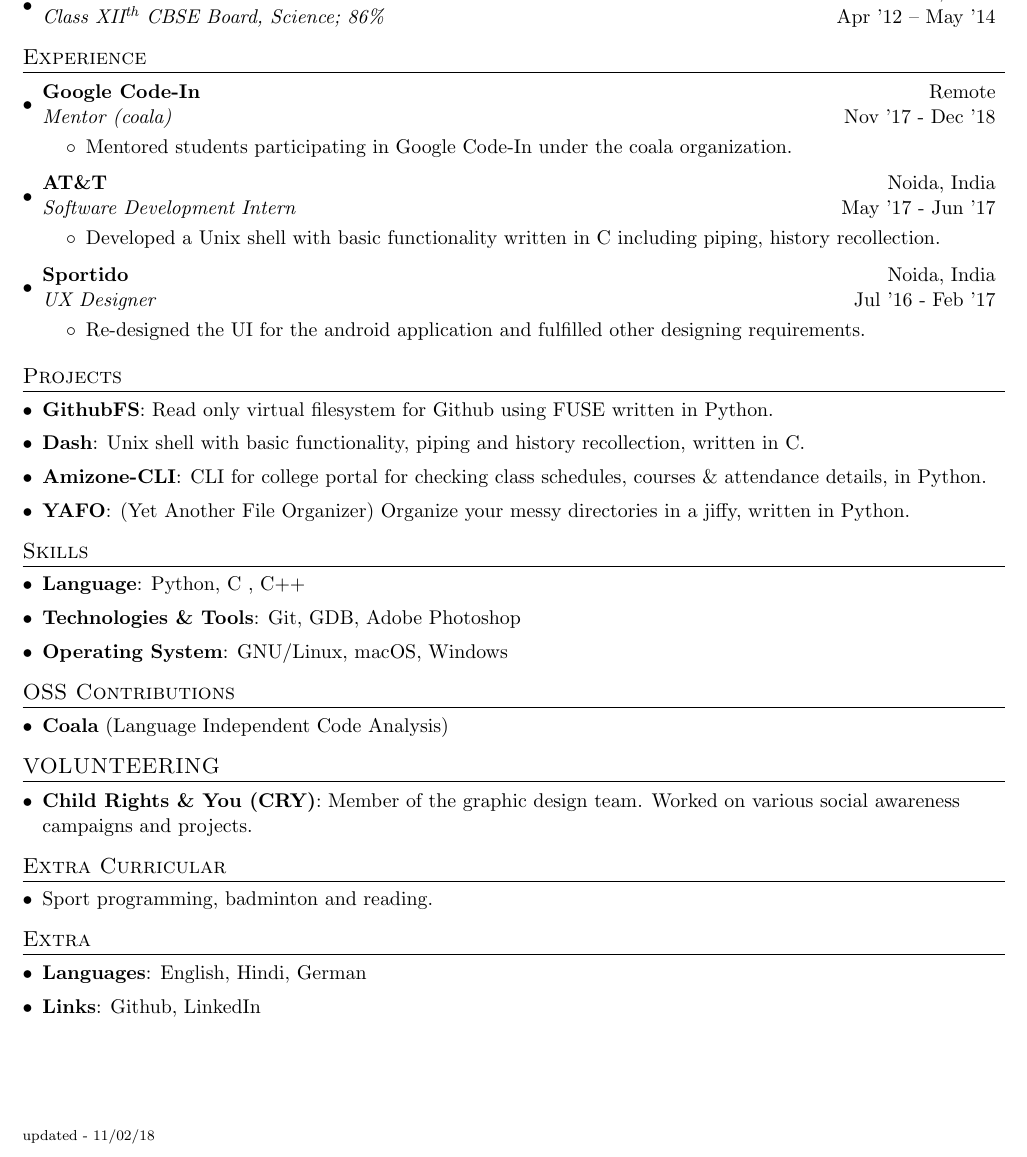
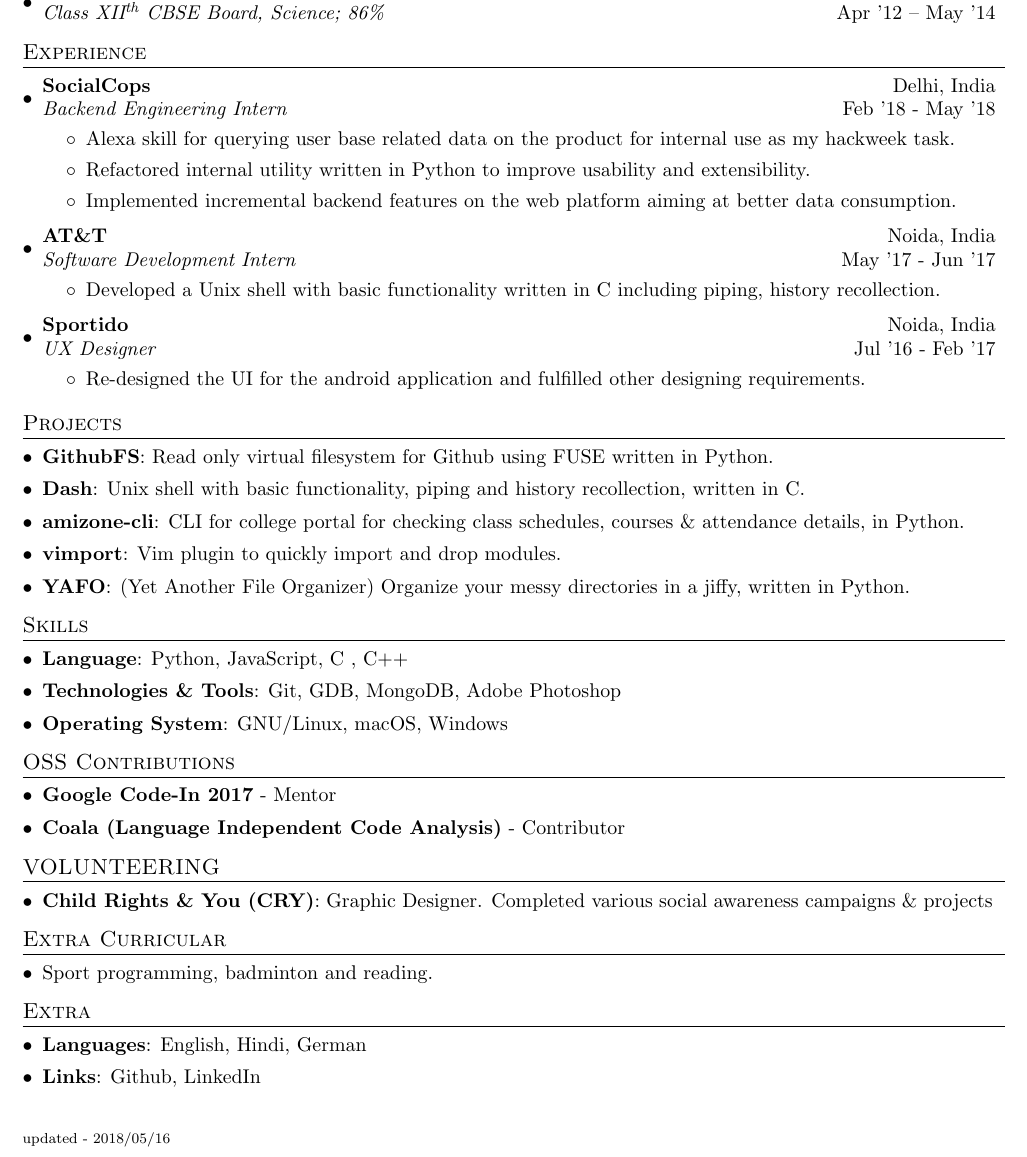
Before and after one commit to danishprakash/resume, a LaTeX document (source/online_version.tex): part of the page, cut so that both start at the same text. Compiled offline with pdfLaTeX.

Commit message:
Update experience, skills and projects.

```diff
--- a/source/online_version.tex
+++ b/source/online_version.tex
@@ -19,6 +19,7 @@
 \fancyfoot{}
 \renewcommand{\headrulewidth}{0pt}
 \renewcommand{\footrulewidth}{0pt}
+\renewcommand{\baselinestretch}{.95}
 
 
 % Adjust margins
@@ -93,12 +94,17 @@
 \section{Experience}
   \resumeSubHeadingListStart
 
-    \resumeSubheading
-      {Google Code-In} {Remote}
-      {Mentor (coala)}{Nov '17 - Dec '18}
+      \resumeSubheading
+      {SocialCops} {Delhi, India}
+      {Backend Engineering Intern}{Feb '18 - May '18}
       \resumeItemListStart
         \resumeItem{}
-        {Mentored students participating in Google Code-In under the coala organization.}
+        {Alexa skill for querying user base related data on the product for internal use as my hackweek task.}
+        \resumeItem{}
+        {Refactored internal utility written in Python to improve usability and extensibility.}
+
+        \resumeItem{}
+        {Implemented incremental backend features on the web platform aiming at better data consumption.}
       \resumeItemListEnd
 
     \resumeSubheading
@@ -127,8 +133,10 @@
       {:    Read only virtual filesystem for Github using FUSE written in Python.}
     \resumeSubItem{\href{https://github.com/prakashdanish/dash}{\hl{Dash}}}
       {:    Unix shell with basic functionality, piping and history recollection, written in C.}
-    \resumeSubItem{\href{https://github.com/prakashdanish/amizone-cli}{\hl{Amizone-CLI}}}
+    \resumeSubItem{\href{https://github.com/prakashdanish/amizone-cli}{\hl{amizone-cli}}}
       {:    CLI for college portal for checking class schedules, courses \& attendance details, in Python.}
+      \resumeSubItem{\href{https://github.com/prakashdanish/vimport}{\hl{vimport}}}
+      {:     Vim plugin to quickly import and drop modules.}
     \resumeSubItem{\href{https://github.com/prakashdanish/yafo}{\hl{YAFO}}}
       {:     (Yet Another File Organizer) Organize your messy directories in a jiffy, written in Python.}
 
@@ -138,9 +146,9 @@
  \section{Skills}
     \resumeSubHeadingListStart
         \resumeSubItem{Language}
-            {:    Python, C , C++}
+            {:    Python, JavaScript, C , C++}
         \resumeSubItem{Technologies \& Tools}
-            {:    Git, GDB, Adobe Photoshop}
+            {:    Git, GDB, MongoDB, Adobe Photoshop}
         \resumeSubItem{Operating System}
             {:    GNU/Linux, macOS, Windows}
 
@@ -148,8 +156,12 @@
 
 \section{OSS Contributions}
     \resumeSubHeadingListStart
-        \resumeSubItem{Coala}
-        {    (Language Independent Code Analysis)}
+
+        \resumeSubItem{Google Code-In 2017}
+        { - Mentor}
+
+        \resumeSubItem{Coala (Language Independent Code Analysis)}
+        { - Contributor}
 %        \resumeSubItem{FOSS Asia}
 %        {}
     \resumeSubHeadingListEnd
@@ -166,8 +178,8 @@
 
 \section{VOLUNTEERING}
   \resumeSubHeadingListStart
-    \resumeSubItem{Child Rights \& You (CRY)}
-      {:    Member of the graphic design team. Worked on various social awareness campaigns and projects.}
+        \resumeSubItem{Child Rights \& You (CRY)}
+        {:    Graphic Designer. Completed various social awareness campaigns \& projects}
 
     \resumeSubHeadingListEnd
 
@@ -191,7 +203,8 @@
     \resumeSubHeadingListEnd
 
 
-\lfoot{\scriptsize{updated - 11/02/18}}
+\lfoot{\scriptsize{updated - 2018/05/16}}
+
 
 
 \end{document}
```
